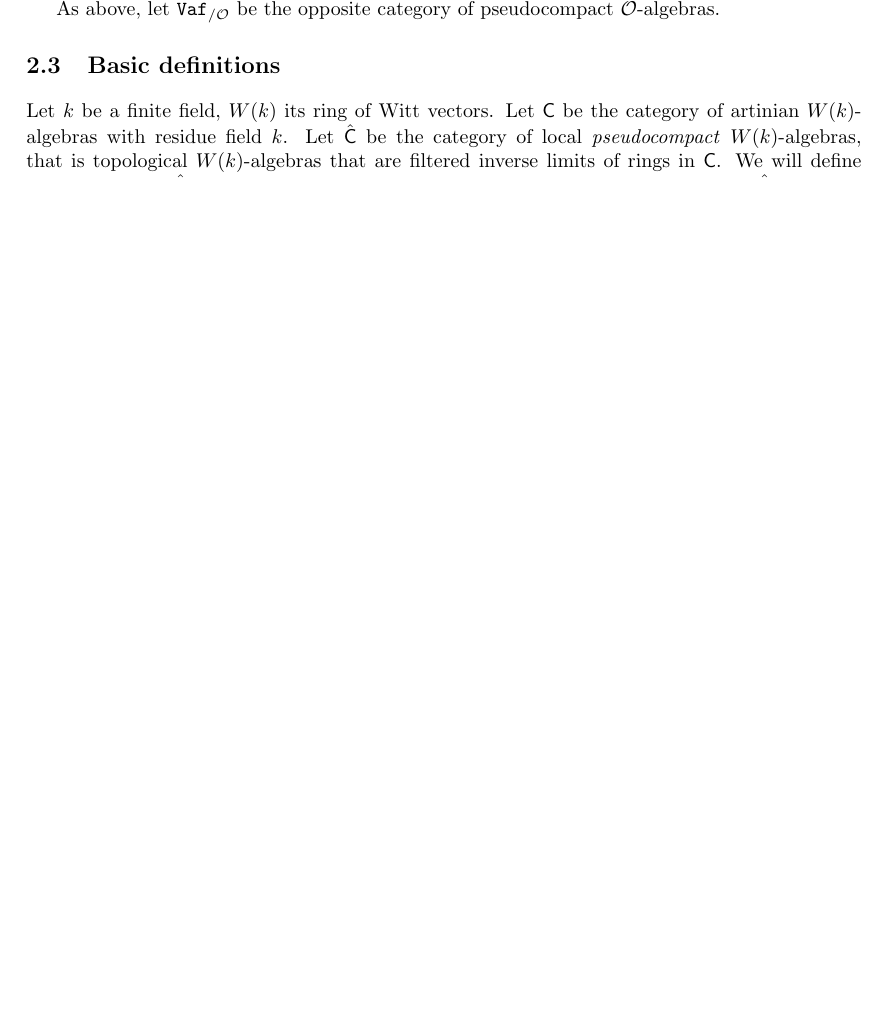
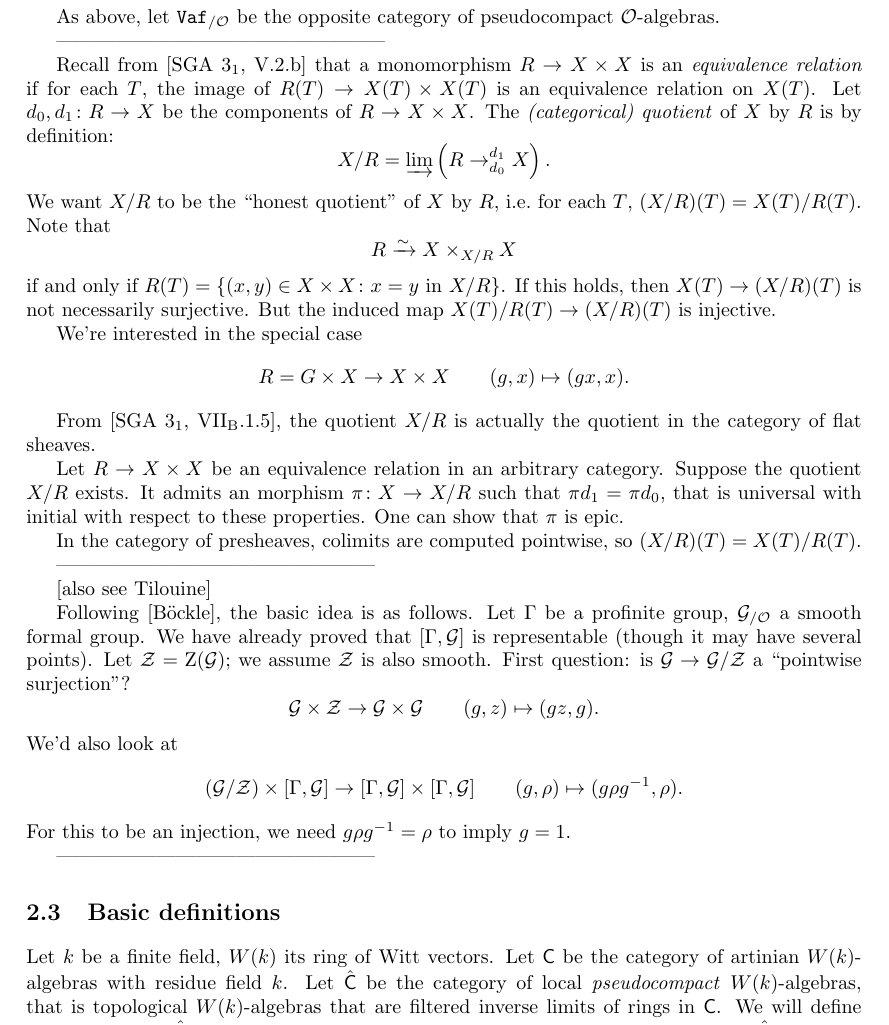
Before and after one commit to dkmiller/dissertation, a LaTeX thesis (main.tex, which reads thesis-style.sty): part of page 9 of 11 before the commit and part of page 10 of 12 after it, cut so that both start at the same text, the shorter picture padded with empty space. Compiled offline with pdfLaTeX.

Commit message:
added some thoughts

```diff
--- a/main.tex
+++ b/main.tex
@@ -4,6 +4,7 @@
   amsmath,
   amssymb,
   amsthm,
+  fixltx2e,               % textsubscript
   thesis-style          % custom math commands
 }
 \usepackage[
@@ -136,6 +152,62 @@ be a torsor under some kind of Ext-group.
 As above, let $\mathtt{Vaf}_{/\cO}$ be the opposite category of pseudocompact
 $\cO$-algebras.
 
+--------------------------------------------------
+
+Recall from \cite[V.2.b]{sga3-i} that a monomorphism $R\to X\times X$ is an
+\emph{equivalence relation} if for each $T$, the image of
+$R(T)\to X(T)\times X(T)$ is an equivalence relation on $X(T)$. Let
+$d_0,d_1\colon R\to X$ be the components of $R\to X\times X$. The
+\emph{(categorical) quotient} of $X$ by $R$ is by definition:
+\[
+  X/R = \varinjlim\left(R\to_{d_0}^{d_1} X\right) .
+\]
+We want $X/R$ to be the ``honest quotient'' of $X$ by $R$, i.e.~for each $T$,
+$(X/R)(T) = X(T)/R(T)$. Note that
+\[
+  R\xrightarrow\sim X\times_{X/R} X
+\]
+if and only if $R(T)=\{(x,y)\in X\times X\colon x=y\text{ in }X/R\}$. If this
+holds, then $X(T)\to (X/R)(T)$ is not necessarily surjective. But the induced
+map $X(T)/R(T)\to (X/R)(T)$ is injective.
+
+We're interested in the special case
+\[
+  R = G\times X\to X\times X\qquad (g,x)\mapsto (g x,x) .
+\]
+
+From \cite[VII\textsubscript{B}.1.5]{sga3-i}, the quotient $X/R$ is actually
+the quotient in the category of flat sheaves.
+
+Let $R\to X\times X$ be an equivalence relation in an arbitrary category. Suppose
+the quotient $X/R$ exists. It admits an morphism $\pi\colon X\to X/R$ such that
+$\pi d_1 = \pi d_0$, that is universal with initial with respect to these
+properties. One can show that $\pi$ is epic.
+
+In the category of presheaves, colimits are computed pointwise, so
+$(X/R)(T) = X(T)/R(T)$.
+
+------------------------------------------------
+
+[also see Tilouine]
+
+Following [B\"ockle], the basic idea is as follows. Let $\Gamma$ be a profinite
+group, $\cG_{/\cO}$ a smooth formal group. We have already proved that
+$[\Gamma,\cG]$ is representable (though it may have several points). Let
+$\cZ=\zentrum(\cG)$; we assume $\cZ$ is also smooth. First question: is
+$\cG\to \cG/\cZ$ a ``pointwise surjection''?
+\[
+  \cG\times \cZ\to \cG\times \cG \qquad (g,z)\mapsto (g z,g) .
+\]
+We'd also look at
+\[
+  (\cG/\cZ)\times [\Gamma,\cG]\to [\Gamma,\cG]\times [\Gamma,\cG]\qquad (g,\rho) \mapsto (g \rho g^{-1}, \rho) .
+\]
+For this to be an injection, we need $g\rho g^{-1} = \rho$ to imply
+$g=1$.
+
+------------------------------------------------
+
 
 
 
--- a/thesis-style.sty
+++ b/thesis-style.sty
@@ -5,10 +5,14 @@
 \DeclareMathOperator{\formalspectrum}{Spf}
 \DeclareMathOperator{\GL}{GL}
 \DeclareMathOperator{\h}{H}
+\DeclareMathOperator{\zentrum}{Z} % center
 
 % ---------- symbols ----------
+\newcommand{\cG}{\mathcal{G}}
 \newcommand{\cL}{\mathcal{L}}
 \newcommand{\cO}{\mathcal{O}}
+\newcommand{\cX}{\mathcal{X}}
+\newcommand{\cZ}{\mathcal{Z}}
 \newcommand{\dQ}{\mathbf{Q}}
 \newcommand{\fa}{\mathfrak{a}}
 \newcommand{\fm}{\mathfrak{m}}
```
Also changed, not shown: thesis-sources.bib (+3 -3 lines), main.tex (15 more changed lines).
